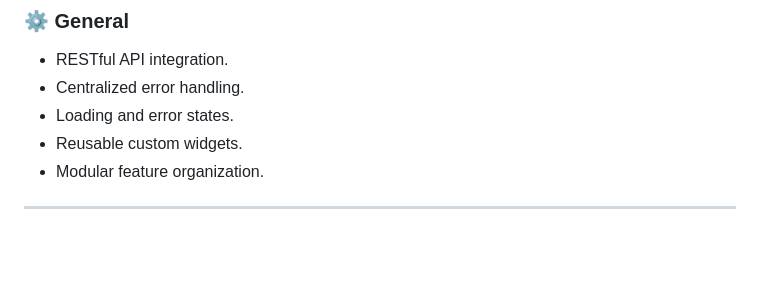
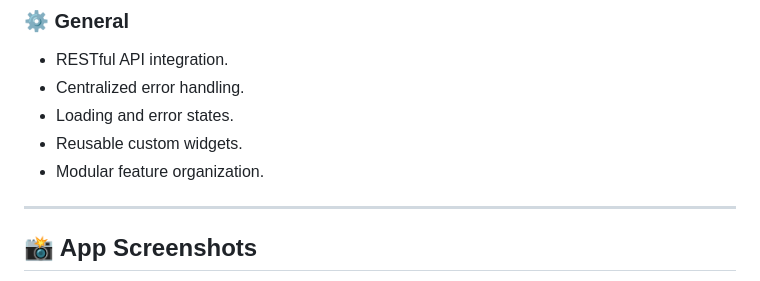
Before and after one commit to ziadhosny2007/Shopping, a Markdown page: README.md, the part around one of its changes. GitHub-like rendering; blank space fills up the shorter version.

```diff
--- a/README.md
+++ b/README.md
@@ -62,4 +62,5 @@ It provides users with essential e-commerce functionalities through an organized
 - Modular feature organization.
 
 ---
+## 📸 App Screenshots
 
```
Also changed, not shown: other parts of README.md (+30 -0 lines).
